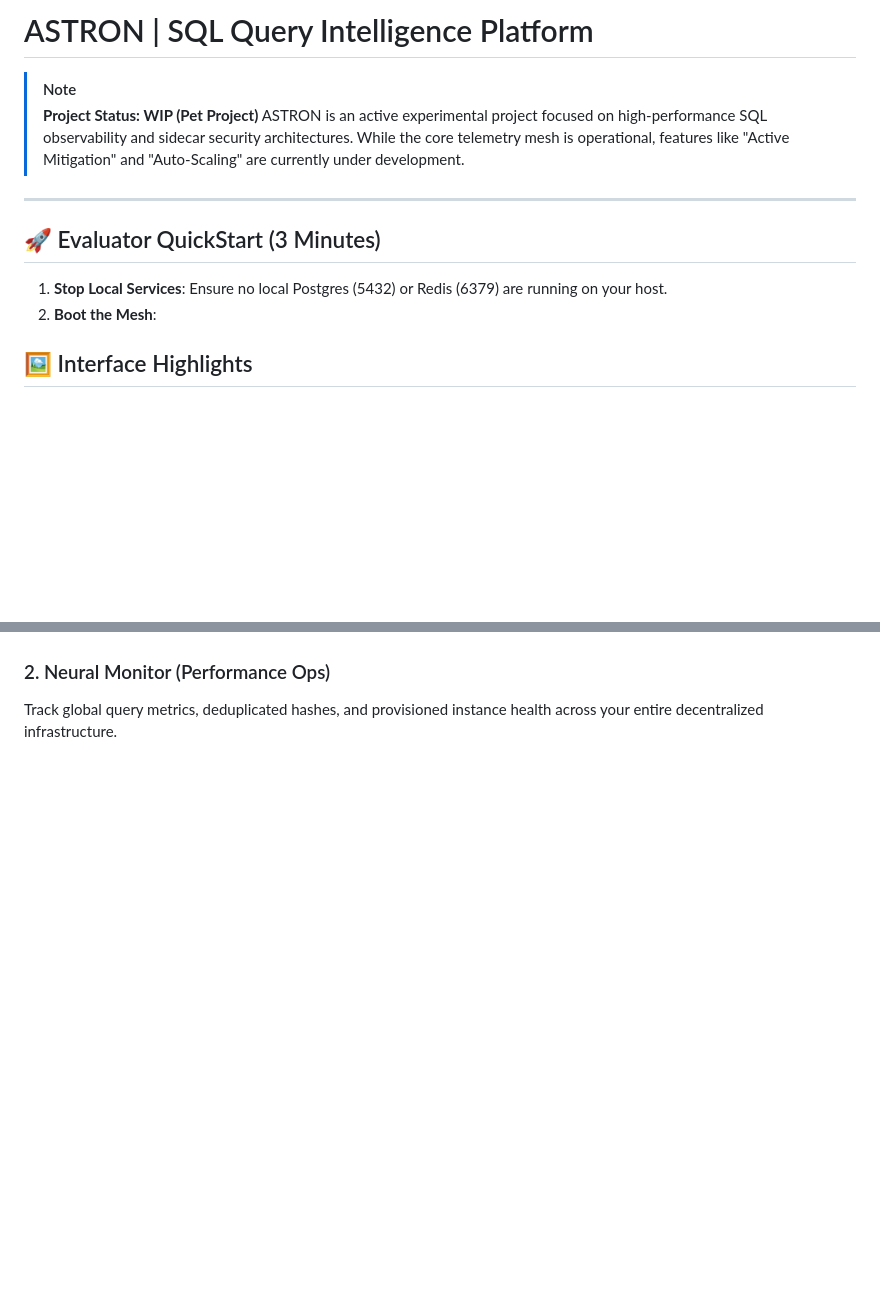
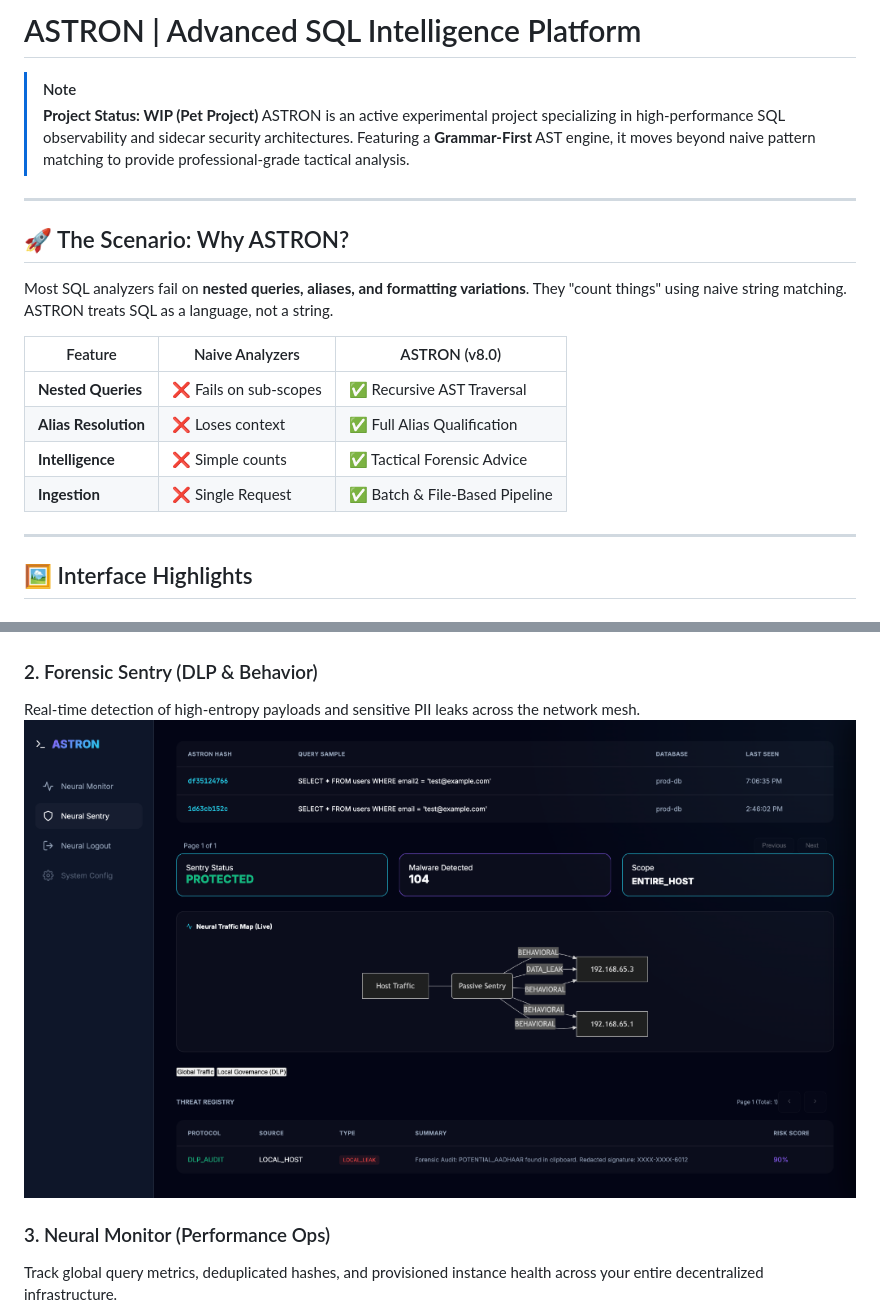
Before and after one commit to ghost1412/ASTRON, a Markdown page: README.md, 2 parts joined by grey strips. Rendered like a GitHub page; pictures changed too: assets/forensic_registry.png (added); blank space fills up the shorter version.

```diff
--- a/README.md
+++ b/README.md
@@ -1,15 +1,23 @@
-# ASTRON | SQL Query Intelligence Platform
+# ASTRON | Advanced SQL Intelligence Platform
 
 > [!NOTE]
 > **Project Status: WIP (Pet Project)**
-> ASTRON is an active experimental project focused on high-performance SQL observability and sidecar security architectures. While the core telemetry mesh is operational, features like "Active Mitigation" and "Auto-Scaling" are currently under development.
+> ASTRON is an active experimental project specializing in high-performance SQL observability and sidecar security architectures. Featuring a **Grammar-First** AST engine, it moves beyond naive pattern matching to provide professional-grade tactical analysis.
 
 ---
 
-## 🚀 Evaluator QuickStart (3 Minutes)
+## 🚀 The Scenario: Why ASTRON?
 
-1.  **Stop Local Services**: Ensure no local Postgres (5432) or Redis (6379) are running on your host.
-2.  **Boot the Mesh**:
+Most SQL analyzers fail on **nested queries, aliases, and formatting variations**. They "count things" using naive string matching. ASTRON treats SQL as a language, not a string.
+
+| Feature | Naive Analyzers | ASTRON (v8.0) |
+|---|---|---|
+| **Nested Queries** | ❌ Fails on sub-scopes | ✅ Recursive AST Traversal |
+| **Alias Resolution** | ❌ Loses context | ✅ Full Alias Qualification |
+| **Intelligence** | ❌ Simple counts | ✅ Tactical Forensic Advice |
+| **Ingestion** | ❌ Single Request | ✅ Batch & File-Based Pipeline |
+
+---
 
 ## 🖼️ Interface Highlights
 
@@ -17,7 +25,11 @@
 The Sentry Hub provides a real-time view of all network traffic, including an interactive Mermaid-driven traffic map and the forensic threat registry.
 ![Neural Sentry Dashboard](./assets/dashboard_sentry.png)
 
-### 2. Neural Monitor (Performance Ops)
+### 2. Forensic Sentry (DLP & Behavior)
+Real-time detection of high-entropy payloads and sensitive PII leaks across the network mesh.
+![Forensic Registry Action](./assets/forensic_registry.png)
+
+### 3. Neural Monitor (Performance Ops)
 Track global query metrics, deduplicated hashes, and provisioned instance health across your entire decentralized infrastructure.
 ![Neural Monitor Dashboard](./assets/dashboard_monitor.png)
 
```
Also changed, not shown: other parts of README.md (+39 -108 lines), 4 other files.
